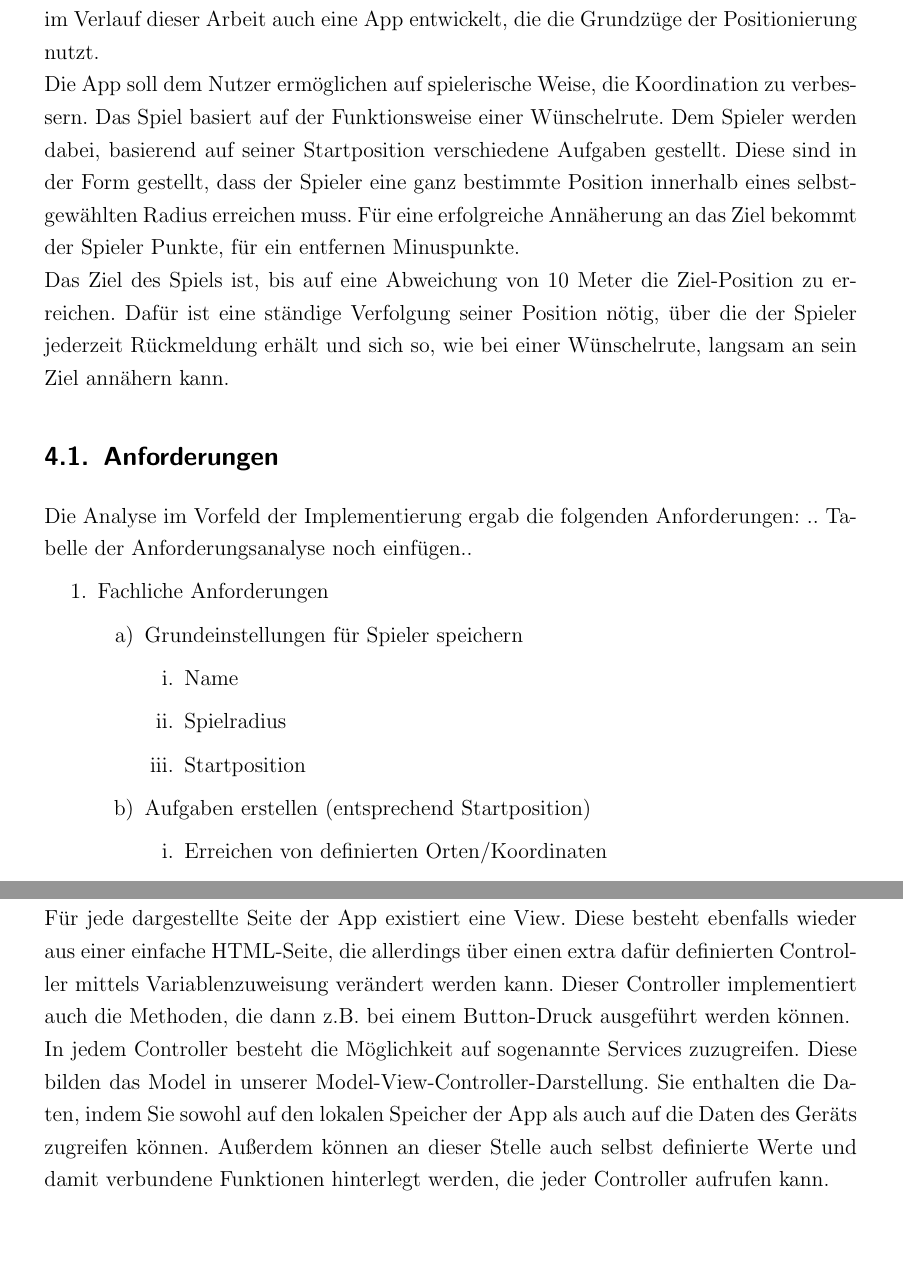
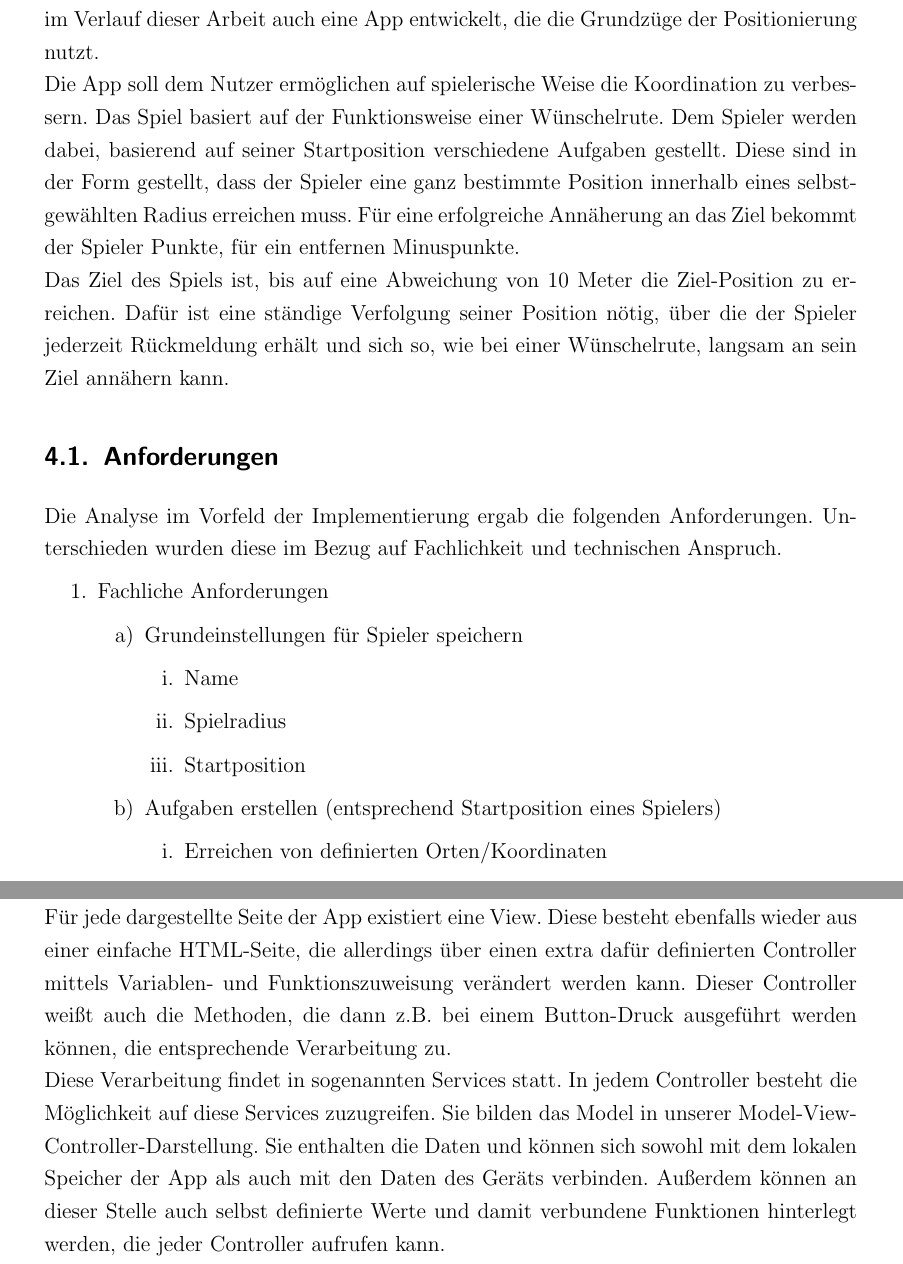
Before and after one commit to Einalem/LBS, a LaTeX paper (Ausarbeitung/tex/main.tex, which reads Ausarbeitung/tex/sections/C_Prototyp.tex, Ausarbeitung/tex/sections/S_Anforderungen.tex, Ausarbeitung/tex/sections/S_Architektur.tex): two parts of pages 42 and 44 of 63, joined at a grey line, cut so that both start at the same text, the shorter picture padded with empty space. Compiled offline with pdfLaTeX.

Commit message:
App-Dokumentation erweitert

```diff
--- a/Ausarbeitung/tex/sections/C_Prototyp.tex
+++ b/Ausarbeitung/tex/sections/C_Prototyp.tex
@@ -2,7 +2,7 @@
 \section{Prototypische Umsetzung}
 Um die erlangten Kenntnisse im Bereich der Location Based Services zu vertiefen, wurde im Verlauf dieser Arbeit auch eine App entwickelt, die die Grundzüge der Positionierung nutzt.
 \\
-Die App soll dem Nutzer ermöglichen auf spielerische Weise, die Koordination zu verbessern. Das Spiel basiert auf der Funktionsweise einer Wünschelrute. Dem Spieler werden dabei, basierend auf seiner Startposition verschiedene Aufgaben gestellt. Diese sind in der Form gestellt, dass der Spieler eine ganz bestimmte Position innerhalb eines selbstgewählten Radius erreichen muss. Für eine erfolgreiche Annäherung an das Ziel bekommt der Spieler Punkte, für ein entfernen Minuspunkte.
+Die App soll dem Nutzer ermöglichen auf spielerische Weise die Koordination zu verbessern. Das Spiel basiert auf der Funktionsweise einer Wünschelrute. Dem Spieler werden dabei, basierend auf seiner Startposition verschiedene Aufgaben gestellt. Diese sind in der Form gestellt, dass der Spieler eine ganz bestimmte Position innerhalb eines selbstgewählten Radius erreichen muss. Für eine erfolgreiche Annäherung an das Ziel bekommt der Spieler Punkte, für ein entfernen Minuspunkte.
 \\
 Das Ziel des Spiels ist, bis auf eine Abweichung von 10 Meter die Ziel-Position zu erreichen. Dafür ist eine ständige Verfolgung seiner Position nötig, über die der Spieler jederzeit Rückmeldung erhält und sich so, wie bei einer Wünschelrute, langsam an sein Ziel annähern kann.
 
--- a/Ausarbeitung/tex/sections/S_Anforderungen.tex
+++ b/Ausarbeitung/tex/sections/S_Anforderungen.tex
@@ -1,6 +1,5 @@
 \subsection{Anforderungen}
-Die Analyse im Vorfeld der Implementierung ergab die folgenden Anforderungen:
-.. Tabelle der Anforderungsanalyse noch einfügen..
+Die Analyse im Vorfeld der Implementierung ergab die folgenden Anforderungen. Unterschieden wurden diese im Bezug auf Fachlichkeit und technischen Anspruch.
 \begin{enumerate}
 \item Fachliche Anforderungen
 	\begin{enumerate}
@@ -10,7 +9,7 @@ Die Analyse im Vorfeld der Implementierung ergab die folgenden Anforderungen:
 			\item Spielradius
 			\item Startposition
 		\end{enumerate}
-		\item Aufgaben erstellen (entsprechend Startposition)
+		\item Aufgaben erstellen (entsprechend Startposition eines Spielers)
 		\begin{enumerate}
 			\item Erreichen von definierten Orten/Koordinaten
 			\begin{enumerate}
--- a/Ausarbeitung/tex/sections/S_Architektur.tex
+++ b/Ausarbeitung/tex/sections/S_Architektur.tex
@@ -11,9 +11,9 @@ Der Controller ist für die Möglichkeiten des Anwendungsnutzers zur Interaktion
 \\
 Entsprechend dieses Patterns ist die Architektur der hier beschriebenen App ebenfalls strukturiert gehalten. Einfach gesagt, besteht die App lediglich aus einer HTML-Seite, die immer wieder mit verändertem Inhalt dargestellt wird. Diese wird mithilfe von Javascript (Angular JS) ständig mit dem Inhalt einer neuen View gefüllt.
 \\
-Für jede dargestellte Seite der App existiert eine View. Diese besteht ebenfalls wieder aus einer einfache HTML-Seite, die allerdings über einen extra dafür definierten Controller mittels Variablenzuweisung verändert werden kann. Dieser Controller implementiert auch die Methoden, die dann z.B. bei einem Button-Druck ausgeführt werden können.
+Für jede dargestellte Seite der App existiert eine View. Diese besteht ebenfalls wieder aus einer einfache HTML-Seite, die allerdings über einen extra dafür definierten Controller mittels Variablen- und Funktionszuweisung verändert werden kann. Dieser Controller weißt auch die Methoden, die dann z.B. bei einem Button-Druck ausgeführt werden können, die entsprechende Verarbeitung zu.
 \\
-In jedem Controller besteht die Möglichkeit auf sogenannte Services zuzugreifen. Diese bilden das Model in unserer Model-View-Controller-Darstellung. Sie enthalten die Daten, indem Sie sowohl auf den lokalen Speicher der App als auch auf die Daten des Geräts zugreifen können. Außerdem können an dieser Stelle auch selbst definierte Werte und damit verbundene Funktionen hinterlegt werden, die jeder Controller aufrufen kann.
+Diese Verarbeitung findet in sogenannten Services statt. In jedem Controller besteht die Möglichkeit auf diese Services zuzugreifen. Sie bilden das Model in unserer Model-View-Controller-Darstellung. Sie enthalten die Daten und können sich sowohl mit dem lokalen Speicher der App als auch mit den Daten des Geräts verbinden. Außerdem können an dieser Stelle auch selbst definierte Werte und damit verbundene Funktionen hinterlegt werden, die jeder Controller aufrufen kann.
 \\
 Um zwischen den einzelnen View wechseln zu können, wird immer ein aktueller Status der App gespeichert. Dieser Status entscheidet, welche View und welcher dazugehörige Controller in dem Moment verwendet werden. Über den Status der App kann man ganz leicht zwischen den Views unterscheiden und jeder Status hat seinen eigenen Historienstapel. Dadurch lassen sich vergangene Klicks leicht rückgängig machen.
 \\
```
Also changed, not shown: Ausarbeitung/tex/sections/S_Technologien.tex (+4 -1 lines), Ausarbeitung/tex/main.pdf, Ausarbeitung/tex/sections/S_Anforderungen.tex (4 more changed lines).
